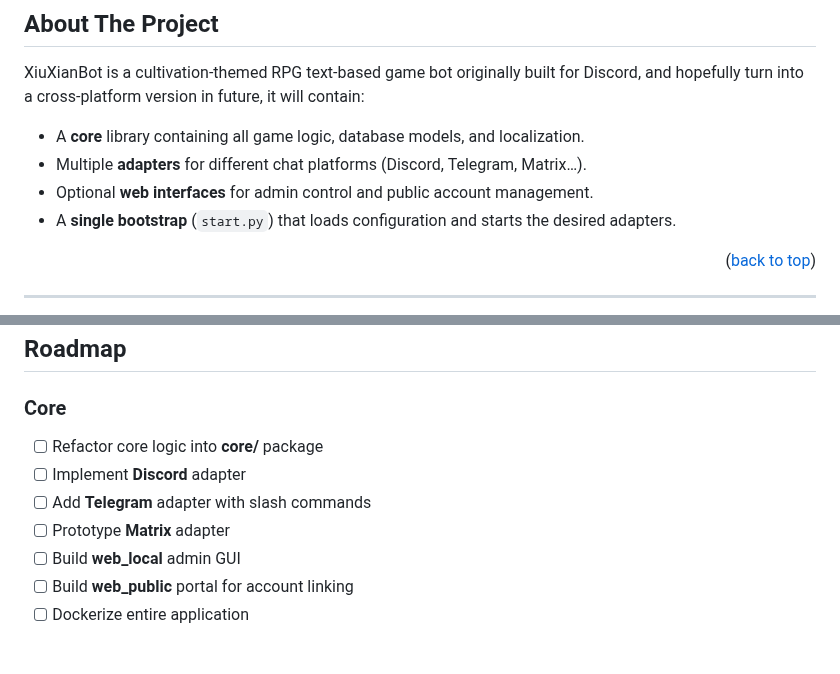
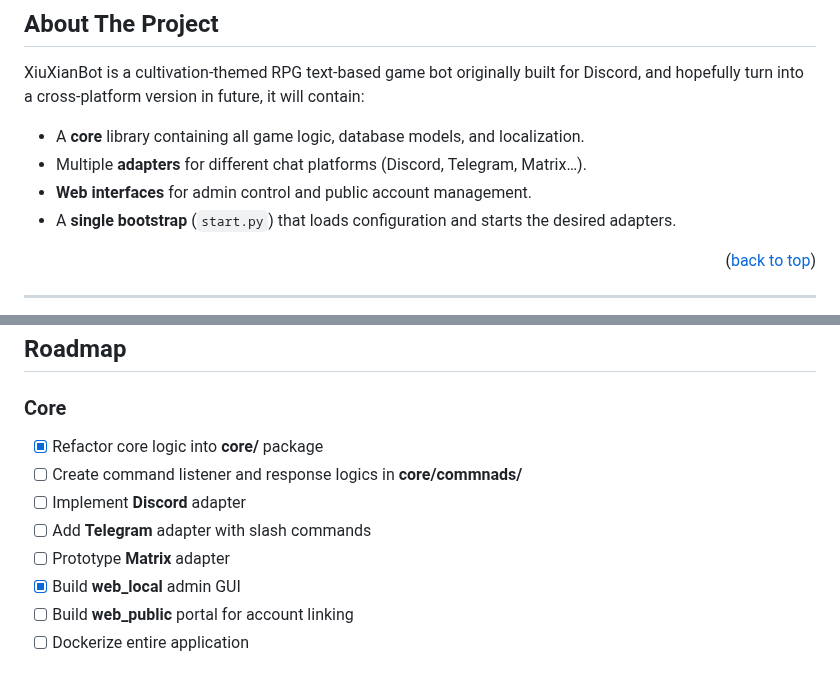
Before and after one commit to aosumi-rena/XiuXianBot, a Markdown page: README.md, 2 parts joined by grey strips. GitHub-like rendering.

```diff
--- a/README.md
+++ b/README.md
@@ -64,7 +64,7 @@ XiuXianBot is a cultivation‑themed RPG text-based game bot originally built fo
 
 - A **core** library containing all game logic, database models, and localization.
 - Multiple **adapters** for different chat platforms (Discord, Telegram, Matrix…).
-- Optional **web interfaces** for admin control and public account management.
+- **Web interfaces** for admin control and public account management.
 - A **single bootstrap** (`start.py`) that loads configuration and starts the desired adapters.
 
 <p align="right">(<a href="#readme-top">back to top</a>)</p>
@@ -303,11 +303,12 @@ Select the servers/platforms you need the bot to run on, and the it will then
 ## Roadmap
 
 ### Core
-* [ ] Refactor core logic into **core/** package
+* [X] Refactor core logic into **core/** package
+* [ ] Create command listener and response logics in **core/commnads/**
 * [ ] Implement **Discord** adapter
 * [ ] Add **Telegram** adapter with slash commands
 * [ ] Prototype **Matrix** adapter
-* [ ] Build **web\_local** admin GUI
+* [X] Build **web\_local** admin GUI
 * [ ] Build **web\_public** portal for account linking
 * [ ] Dockerize entire application
 
```
Also changed, not shown: README_CHS.md (+4 -3 lines).
